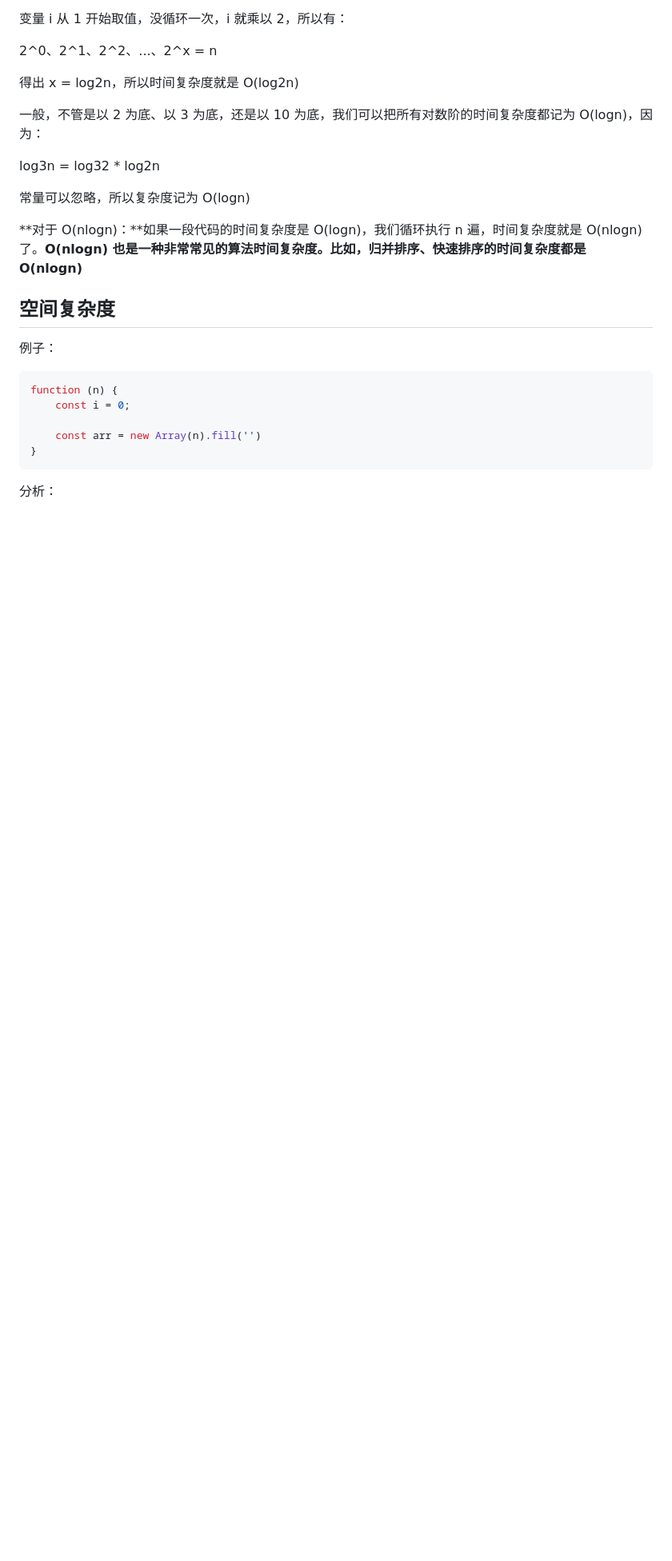
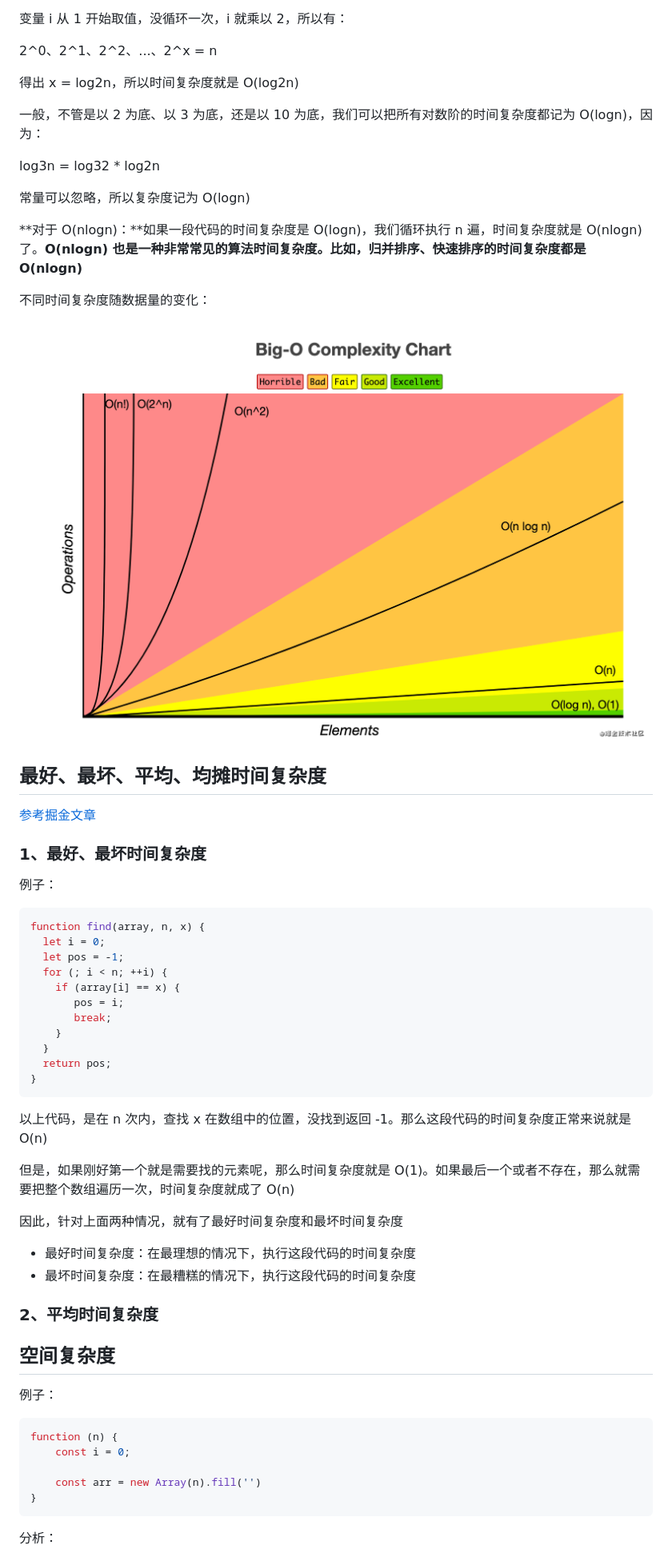
Before and after one commit to gweid/study, a Markdown page: algorithm/readme.md, the part around the change printed below. Shown: that part at 80% size. GitHub-like rendering; pictures changed too: imgs/img19.png (added); blank space fills up the shorter version.

Commit message:
数据结构与算法基本认识

````diff
--- a/algorithm/readme.md
+++ b/algorithm/readme.md
@@ -257,6 +261,49 @@ log3n = log32 * log2n
 
 
 
+不同时间复杂度随数据量的变化：
+
+![](../imgs/img19.png)
+
+
+
+## 最好、最坏、平均、均摊时间复杂度
+
+[参考掘金文章](https://juejin.cn/post/6938373568782663711/)
+
+### 1、最好、最坏时间复杂度
+
+例子：
+
+```js
+function find(array, n, x) {
+  let i = 0;
+  let pos = -1;
+  for (; i < n; ++i) {
+    if (array[i] == x) {
+       pos = i;
+       break;
+    }
+  }
+  return pos;
+}
+```
+
+以上代码，是在 n 次内，查找 x 在数组中的位置，没找到返回 -1。那么这段代码的时间复杂度正常来说就是 O(n)
+
+但是，如果刚好第一个就是需要找的元素呢，那么时间复杂度就是 O(1)。如果最后一个或者不存在，那么就需要把整个数组遍历一次，时间复杂度就成了 O(n)
+
+因此，针对上面两种情况，就有了最好时间复杂度和最坏时间复杂度
+
+- 最好时间复杂度：在最理想的情况下，执行这段代码的时间复杂度
+- 最坏时间复杂度：在最糟糕的情况下，执行这段代码的时间复杂度
+
+### 2、平均时间复杂度
+
+
+
+
+
 ## 空间复杂度
 
 例子：
````
Also changed, not shown: other parts of algorithm/readme.md (+4 -0 lines).
